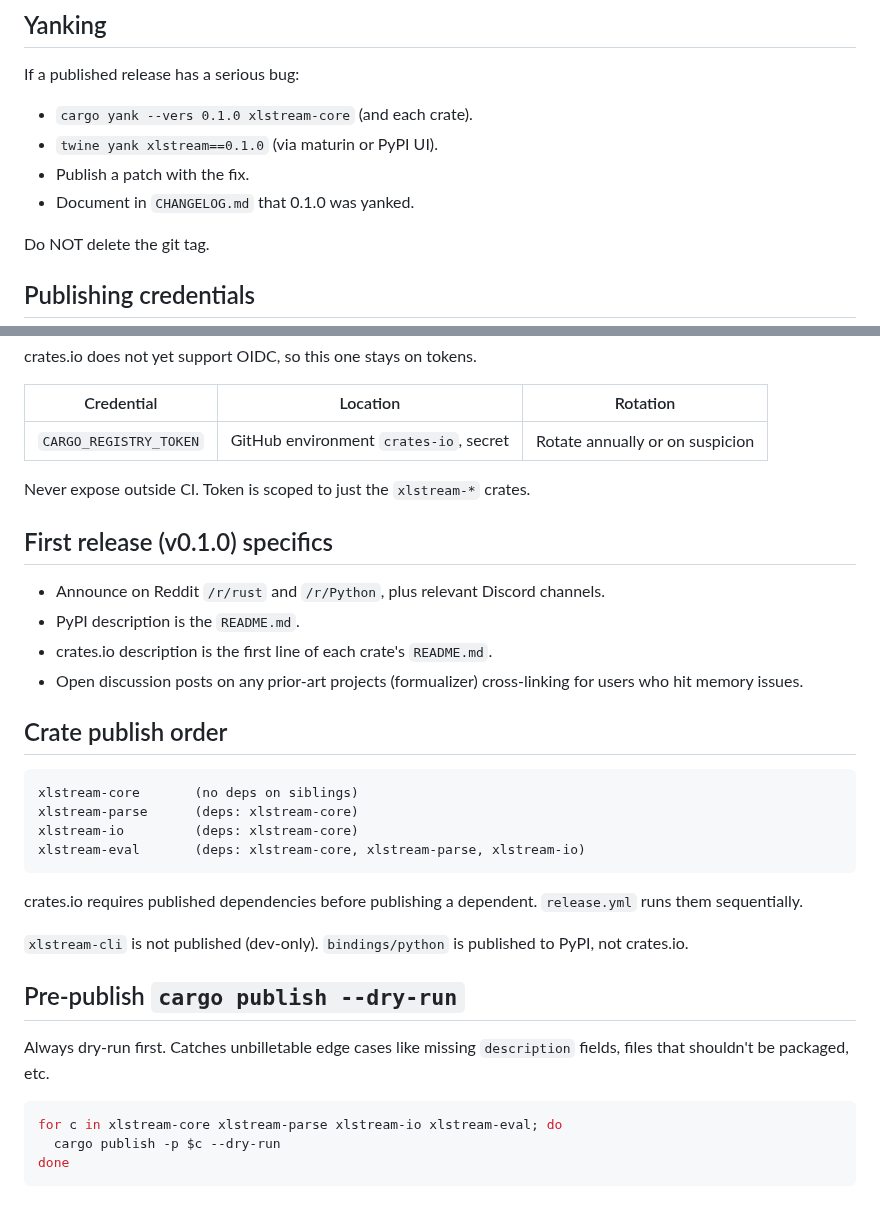
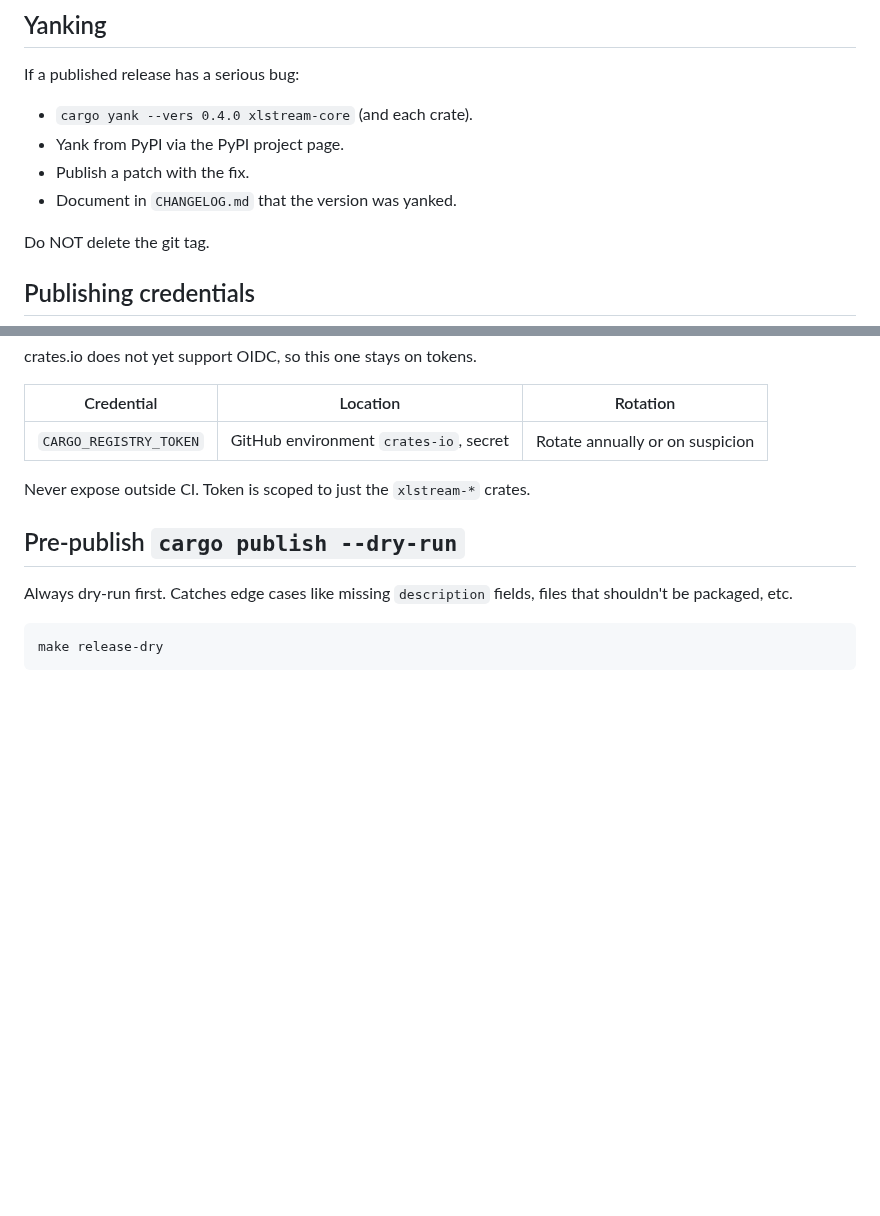
Before and after one commit to cilladev/xlstream, a Markdown page: docs/operations/release.md, 2 parts joined by grey strips. Rendered like a GitHub page; blank space fills up the shorter version.

````diff
--- a/docs/operations/release.md
+++ b/docs/operations/release.md
@@ -63,10 +74,10 @@ If the bug is on main but hasn't shipped, just fix on main and bump.
 
 If a published release has a serious bug:
 
-- `cargo yank --vers 0.1.0 xlstream-core` (and each crate).
-- `twine yank xlstream==0.1.0` (via maturin or PyPI UI).
+- `cargo yank --vers 0.4.0 xlstream-core` (and each crate).
+- Yank from PyPI via the PyPI project page.
 - Publish a patch with the fix.
-- Document in `CHANGELOG.md` that 0.1.0 was yanked.
+- Document in `CHANGELOG.md` that the version was yanked.
 
 Do NOT delete the git tag.
 
@@ -91,32 +102,10 @@ crates.io does not yet support OIDC, so this one stays on tokens.
 
 Never expose outside CI. Token is scoped to just the `xlstream-*` crates.
 
-## First release (v0.1.0) specifics
-
-- Announce on Reddit `/r/rust` and `/r/Python`, plus relevant Discord channels.
-- PyPI description is the `README.md`.
-- crates.io description is the first line of each crate's `README.md`.
-- Open discussion posts on any prior-art projects (formualizer) cross-linking for users who hit memory issues.
-
-## Crate publish order
-
-```
-xlstream-core       (no deps on siblings)
-xlstream-parse      (deps: xlstream-core)
-xlstream-io         (deps: xlstream-core)
-xlstream-eval       (deps: xlstream-core, xlstream-parse, xlstream-io)
-```
-
-crates.io requires published dependencies before publishing a dependent. `release.yml` runs them sequentially.
-
-`xlstream-cli` is not published (dev-only). `bindings/python` is published to PyPI, not crates.io.
-
 ## Pre-publish `cargo publish --dry-run`
 
-Always dry-run first. Catches unbilletable edge cases like missing `description` fields, files that shouldn't be packaged, etc.
+Always dry-run first. Catches edge cases like missing `description` fields, files that shouldn't be packaged, etc.
 
 ```bash
-for c in xlstream-core xlstream-parse xlstream-io xlstream-eval; do
-  cargo publish -p $c --dry-run
-done
+make release-dry
 ```
````
Also changed, not shown: other parts of docs/operations/release.md (+36 -25 lines).
